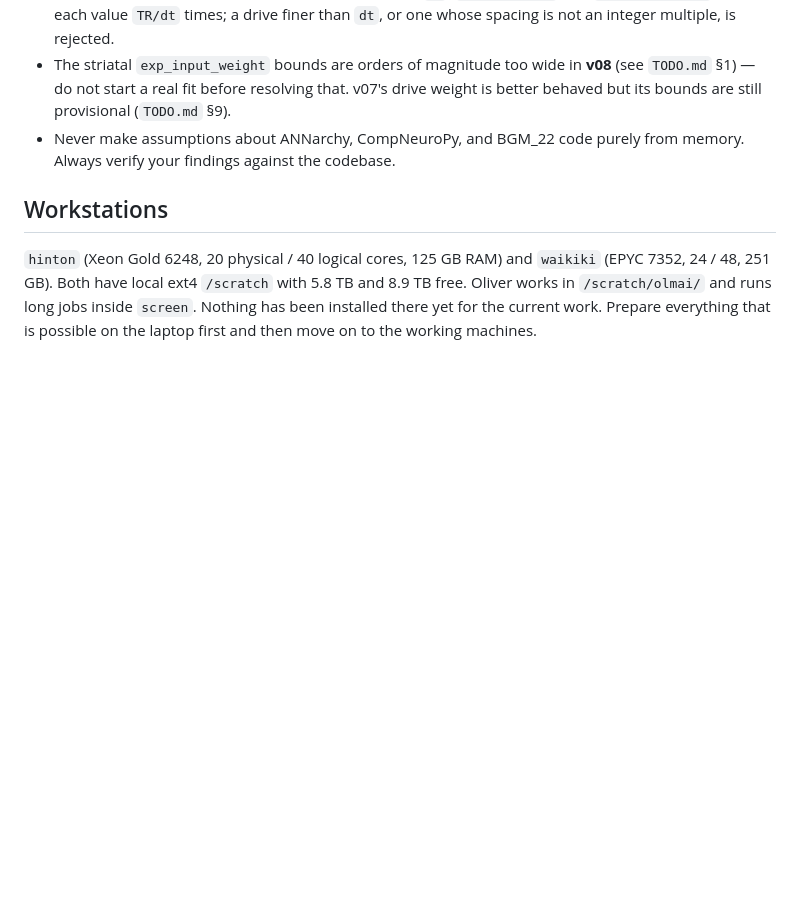
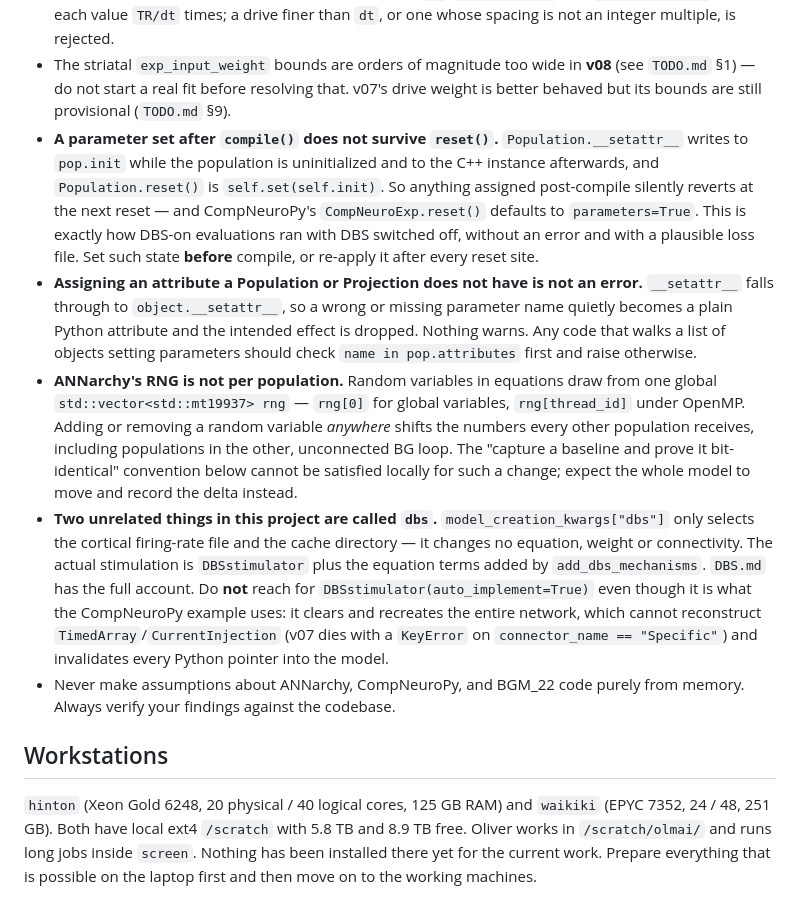
Before and after one commit to Olimaol/BGM_22, a Markdown page: CLAUDE.md, the part around the change. Rendered like a GitHub page; blank space fills up the shorter version.

Commit message:
CLAUDE.md: four gotchas from making the DBS-on path work
All four are things that fail silently rather than loudly, and none is visible
without reading ANNarchy's internals:

- parameters set after compile() revert at the next reset(), because setattr
  goes to pop.init before compile and to the C++ instance after, while reset()
  restores init. This is what made DBS-on evaluations run without DBS.
- setting an attribute a Population or Projection does not have is not an error;
  it becomes a plain Python attribute and the effect is dropped.
- the RNG is one global stream, not one per population, so adding a random
  variable anywhere shifts every population including in the other loop. The
  "prove it bit-identical" convention cannot be met locally for such a change.
- the two unrelated meanings of "dbs" in this project, and why
  auto_implement=True must not be used here even though the CompNeuroPy example
  does.

Co-Authored-By: Claude Opus 5 <noreply@anthropic.com>
Claude-Session: https://claude.ai/code/session_01WPHbmg9iDhPuQ15MUjB9GP

```diff
--- a/CLAUDE.md
+++ b/CLAUDE.md
@@ -178,6 +178,36 @@ half a generation, and a CMA-ES checkpoint per generation for `--resume`.
 - The striatal `exp_input_weight` bounds are orders of magnitude too wide in **v08**
   (see `TODO.md` §1) — do not start a real fit before resolving that. v07's drive
   weight is better behaved but its bounds are still provisional (`TODO.md` §9).
+- **A parameter set after `compile()` does not survive `reset()`.**
+  `Population.__setattr__` writes to `pop.init` while the population is
+  uninitialized and to the C++ instance afterwards, and `Population.reset()` is
+  `self.set(self.init)`. So anything assigned post-compile silently reverts at the
+  next reset — and CompNeuroPy's `CompNeuroExp.reset()` defaults to
+  `parameters=True`. This is exactly how DBS-on evaluations ran with DBS switched
+  off, without an error and with a plausible loss file. Set such state **before**
+  compile, or re-apply it after every reset site.
+- **Assigning an attribute a Population or Projection does not have is not an
+  error.** `__setattr__` falls through to `object.__setattr__`, so a wrong or
+  missing parameter name quietly becomes a plain Python attribute and the intended
+  effect is dropped. Nothing warns. Any code that walks a list of objects setting
+  parameters should check `name in pop.attributes` first and raise otherwise.
+- **ANNarchy's RNG is not per population.** Random variables in equations draw
+  from one global `std::vector<std::mt19937> rng` — `rng[0]` for global variables,
+  `rng[thread_id]` under OpenMP. Adding or removing a random variable *anywhere*
+  shifts the numbers every other population receives, including populations in the
+  other, unconnected BG loop. The "capture a baseline and prove it bit-identical"
+  convention below cannot be satisfied locally for such a change; expect the whole
+  model to move and record the delta instead.
+- **Two unrelated things in this project are called `dbs`.**
+  `model_creation_kwargs["dbs"]` only selects the cortical firing-rate file and the
+  cache directory — it changes no equation, weight or connectivity. The actual
+  stimulation is `DBSstimulator` plus the equation terms added by
+  `add_dbs_mechanisms`. `DBS.md` has the full account. Do **not** reach for
+  `DBSstimulator(auto_implement=True)` even though it is what the CompNeuroPy
+  example uses: it clears and recreates the entire network, which cannot
+  reconstruct `TimedArray`/`CurrentInjection` (v07 dies with a `KeyError` on
+  `connector_name == "Specific"`) and invalidates every Python pointer into the
+  model.
 - Never make assumptions about ANNarchy, CompNeuroPy, and BGM_22 code purely from memory. Always verify your findings against the codebase.
 
 ## Workstations
```
